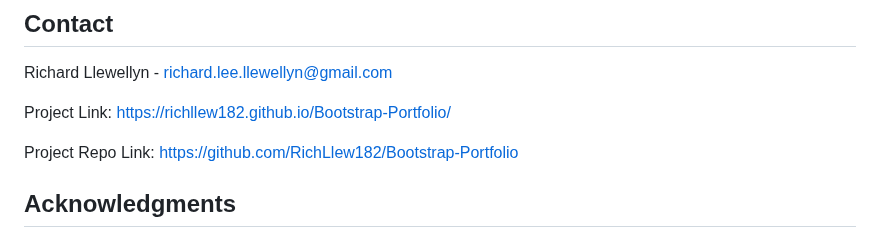
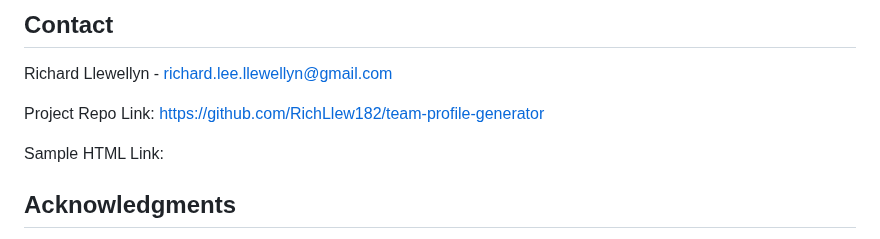
Before and after one commit to RichLlew182/team-profile-generator, a Markdown page: README.md, the part around one of its changes. Rendered like a GitHub page.

```diff
--- a/README.md
+++ b/README.md
@@ -90,10 +114,9 @@ Distributed under the MIT License. See `LICENSE.txt` for more information.
 
 Richard Llewellyn - richard.lee.llewellyn@gmail.com
 
-Project Link: [https://richllew182.github.io/Bootstrap-Portfolio/](https://richllew182.github.io/Bootstrap-Portfolio/)
+Project Repo Link: [https://github.com/RichLlew182/team-profile-generator](https://github.com/RichLlew182/team-profile-generator)
 
-Project Repo Link: [https://github.com/RichLlew182/Bootstrap-Portfolio](https://github.com/RichLlew182/Bootstrap-Portfolio)
-
+Sample HTML Link:
 
 
 <!-- ACKNOWLEDGMENTS -->
```
Also changed, not shown: other parts of README.md (+35 -13 lines).
